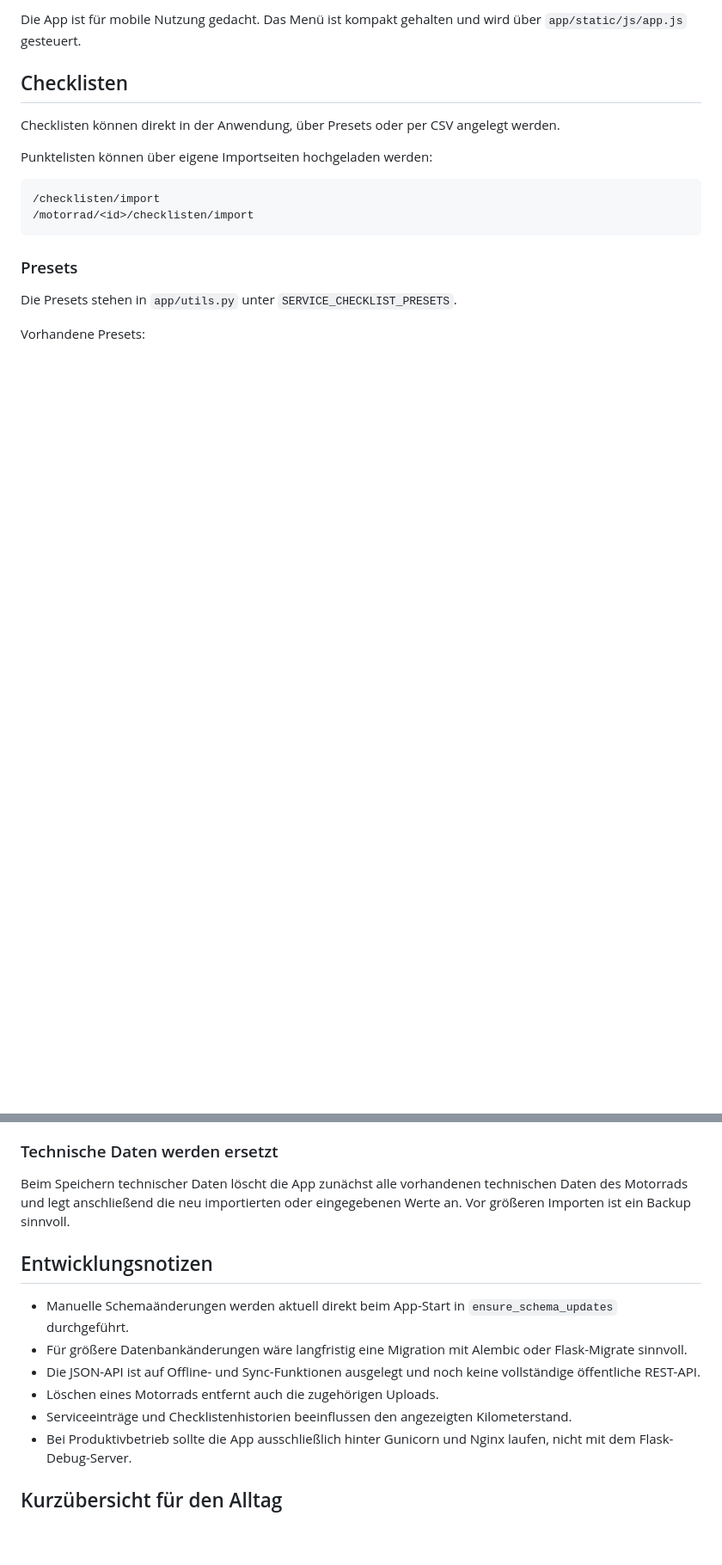
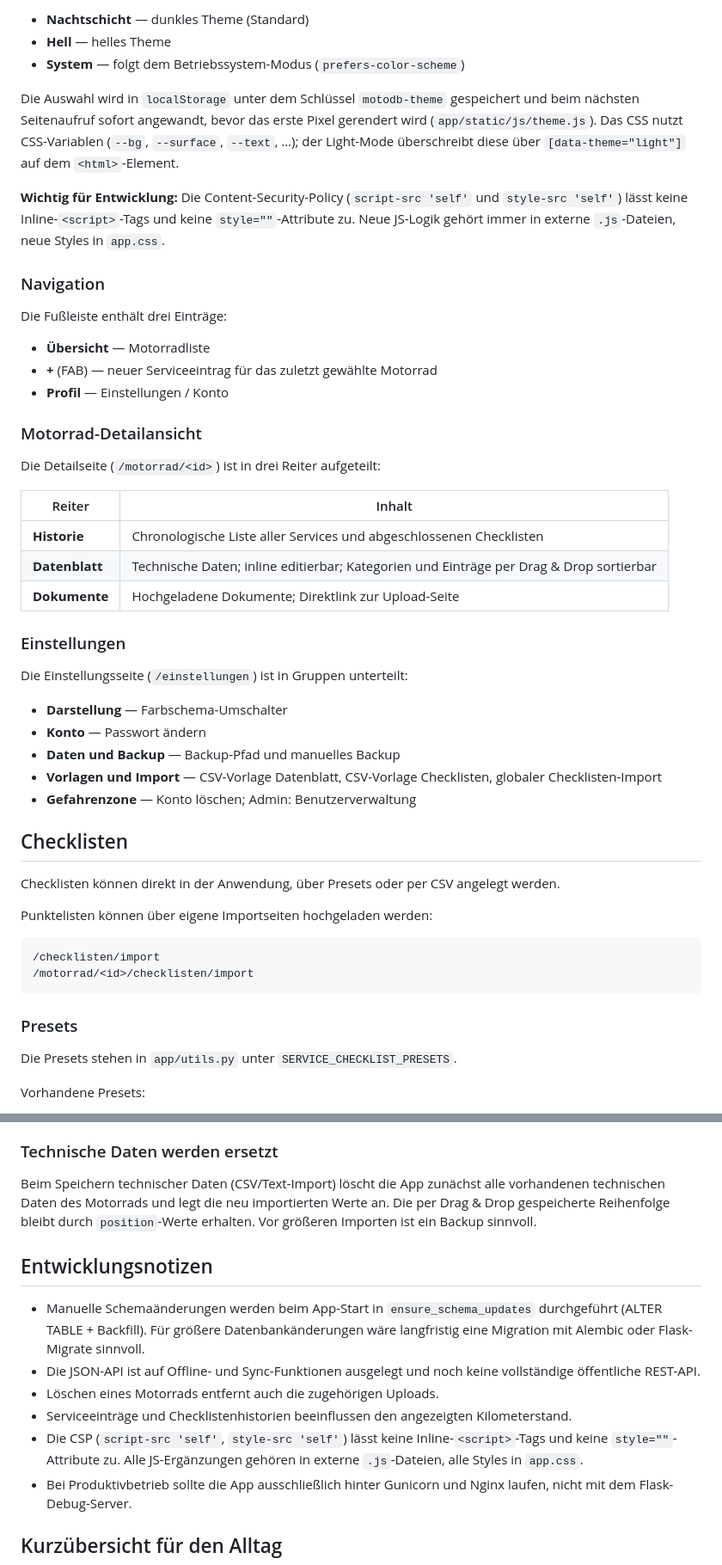
Before and after one commit to Wombatly/MotoDB, a Markdown page: README.md, 2 parts joined by grey strips. Shown at 86% size. GitHub-like rendering; blank space fills up the shorter version.

```diff
--- a/README.md
+++ b/README.md
@@ -329,6 +347,47 @@ Hauptnavigation:
 
-Die App ist für mobile Nutzung gedacht. Das Menü ist kompakt gehalten und wird
-über `app/static/js/app.js` gesteuert.
+- **Nachtschicht** — dunkles Theme (Standard)
+- **Hell** — helles Theme
+- **System** — folgt dem Betriebssystem-Modus (`prefers-color-scheme`)
+
+Die Auswahl wird in `localStorage` unter dem Schlüssel `motodb-theme`
+gespeichert und beim nächsten Seitenaufruf sofort angewandt, bevor das erste
+Pixel gerendert wird (`app/static/js/theme.js`). Das CSS nutzt CSS-Variablen
+(`--bg`, `--surface`, `--text`, …); der Light-Mode überschreibt diese über
+`[data-theme="light"]` auf dem `<html>`-Element.
+
+**Wichtig für Entwicklung:** Die Content-Security-Policy (`script-src 'self'`
+und `style-src 'self'`) lässt keine Inline-`<script>`-Tags und keine
+`style=""`-Attribute zu. Neue JS-Logik gehört immer in externe `.js`-Dateien,
+neue Styles in `app.css`.
+
+### Navigation
+
+Die Fußleiste enthält drei Einträge:
+
+- **Übersicht** — Motorradliste
+- **+** (FAB) — neuer Serviceeintrag für das zuletzt gewählte Motorrad
+- **Profil** — Einstellungen / Konto
+
+### Motorrad-Detailansicht
+
+Die Detailseite (`/motorrad/<id>`) ist in drei Reiter aufgeteilt:
+
+| Reiter | Inhalt |
+| --- | --- |
+| **Historie** | Chronologische Liste aller Services und abgeschlossenen Checklisten |
+| **Datenblatt** | Technische Daten; inline editierbar; Kategorien und Einträge per Drag & Drop sortierbar |
+| **Dokumente** | Hochgeladene Dokumente; Direktlink zur Upload-Seite |
+
+### Einstellungen
+
+Die Einstellungsseite (`/einstellungen`) ist in Gruppen unterteilt:
+
+- **Darstellung** — Farbschema-Umschalter
+- **Konto** — Passwort ändern
+- **Daten und Backup** — Backup-Pfad und manuelles Backup
+- **Vorlagen und Import** — CSV-Vorlage Datenblatt, CSV-Vorlage Checklisten,
+  globaler Checklisten-Import
+- **Gefahrenzone** — Konto löschen; Admin: Benutzerverwaltung
 
 ## Checklisten
 
@@ -802,21 +900,24 @@ Prüfen:
 
 ### Technische Daten werden ersetzt
 
-Beim Speichern technischer Daten löscht die App zunächst alle vorhandenen
-technischen Daten des Motorrads und legt anschließend die neu importierten oder
-eingegebenen Werte an. Vor größeren Importen ist ein Backup sinnvoll.
+Beim Speichern technischer Daten (CSV/Text-Import) löscht die App zunächst alle
+vorhandenen technischen Daten des Motorrads und legt die neu importierten Werte
+an. Die per Drag & Drop gespeicherte Reihenfolge bleibt durch `position`-Werte
+erhalten. Vor größeren Importen ist ein Backup sinnvoll.
 
 ## Entwicklungsnotizen
 
-- Manuelle Schemaänderungen werden aktuell direkt beim App-Start in
-  `ensure_schema_updates` durchgeführt.
-- Für größere Datenbankänderungen wäre langfristig eine Migration mit Alembic
-  oder Flask-Migrate sinnvoll.
+- Manuelle Schemaänderungen werden beim App-Start in `ensure_schema_updates`
+  durchgeführt (ALTER TABLE + Backfill). Für größere Datenbankänderungen wäre
+  langfristig eine Migration mit Alembic oder Flask-Migrate sinnvoll.
 - Die JSON-API ist auf Offline- und Sync-Funktionen ausgelegt und noch keine
   vollständige öffentliche REST-API.
 - Löschen eines Motorrads entfernt auch die zugehörigen Uploads.
 - Serviceeinträge und Checklistenhistorien beeinflussen den angezeigten
   Kilometerstand.
+- Die CSP (`script-src 'self'`, `style-src 'self'`) lässt keine
+  Inline-`<script>`-Tags und keine `style=""`-Attribute zu. Alle JS-Ergänzungen
+  gehören in externe `.js`-Dateien, alle Styles in `app.css`.
 - Bei Produktivbetrieb sollte die App ausschließlich hinter Gunicorn und Nginx
   laufen, nicht mit dem Flask-Debug-Server.
 
```
Also changed, not shown: other parts of README.md (+128 -71 lines).
